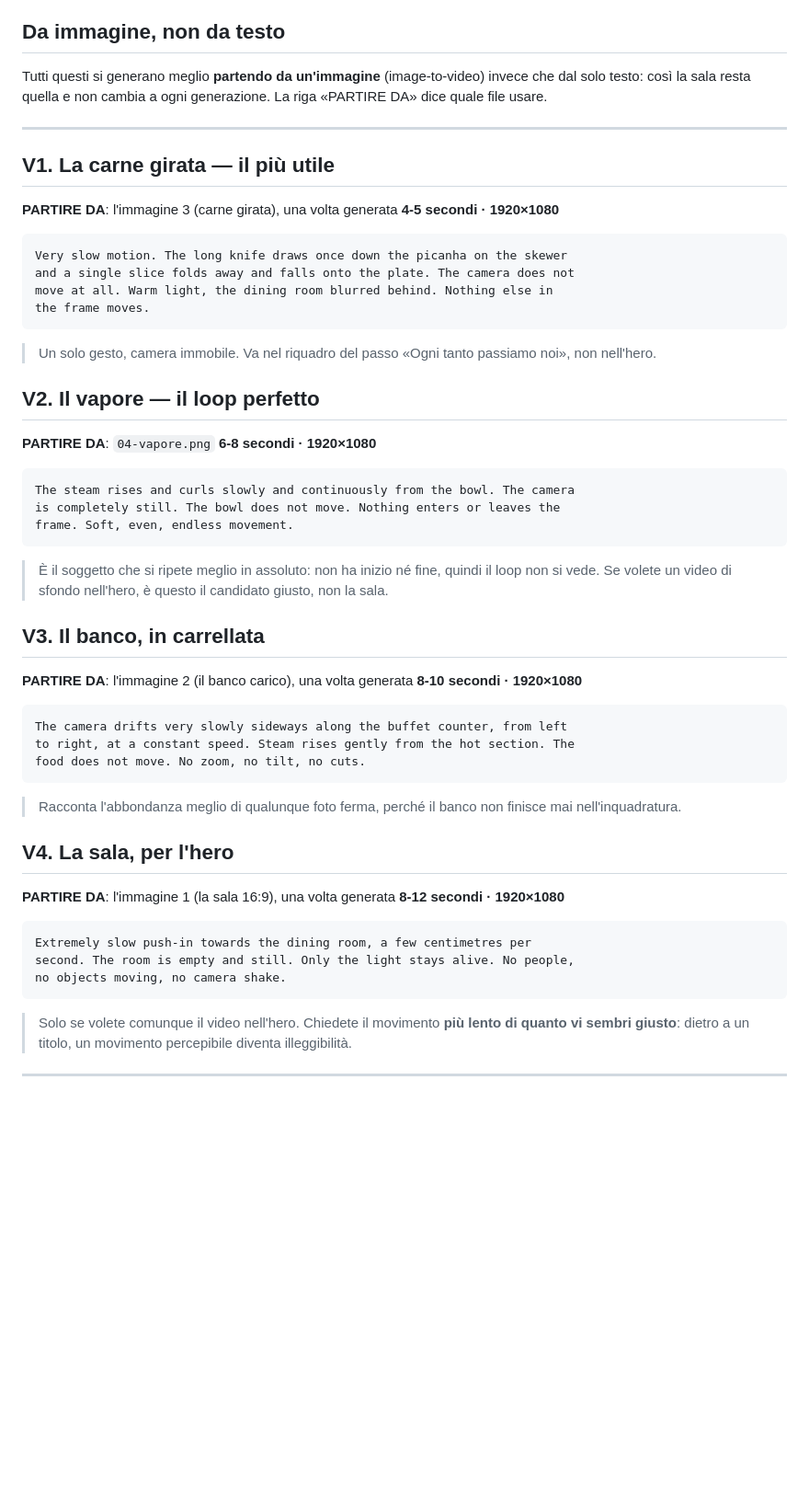
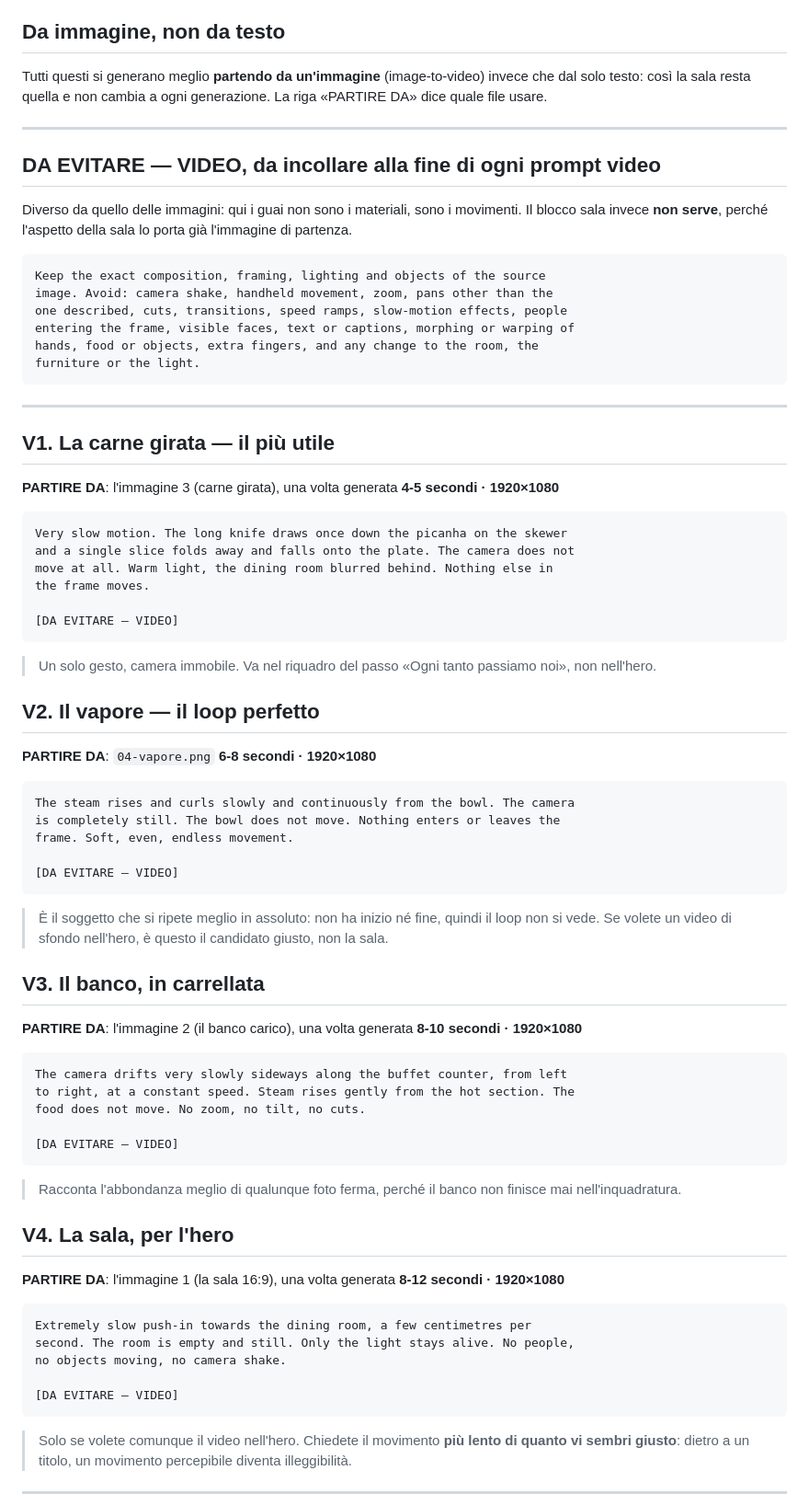
Before and after one commit to YouMei2/site-xsapori, a Markdown page: PROMPT-IMMAGINI.md, the part around the change. Shown at 92% size. GitHub-like rendering; blank space fills up the shorter version.

Commit message:
Mancava il blocco "da evitare" nei prompt video
Nei sette prompt immagine avevo insistito sul blocco da incollare sempre
in fondo, e poi nei quattro video non l'avevo messo: incoerenza mia.

Il blocco per i video e' diverso da quello delle immagini, perche' li' i
guai non sono i materiali ma i movimenti — camera che trema, zoom,
stacchi, dita che si moltiplicano, la stanza che cambia fra un fotogramma
e l'altro. In piu' chiede esplicitamente di tenere l'inquadratura
dell'immagine di partenza, che e' la deriva tipica dell'image-to-video.

Il blocco sala invece nei video non serve: l'aspetto della stanza lo
porta gia' l'immagine da cui si parte.

Ora tutti gli undici prompt hanno i blocchi che gli competono: 7 immagini
con blocco sala e da evitare, 4 video con da evitare video.

Co-Authored-By: Claude Opus 5 <noreply@anthropic.com>

````diff
--- a/PROMPT-IMMAGINI.md
+++ b/PROMPT-IMMAGINI.md
@@ -296,6 +296,23 @@ generazione. La riga «PARTIRE DA» dice quale file usare.
 
 ---
 
+## DA EVITARE — VIDEO, da incollare alla fine di ogni prompt video
+
+Diverso da quello delle immagini: qui i guai non sono i materiali, sono i
+movimenti. Il blocco sala invece **non serve**, perché l'aspetto della sala
+lo porta già l'immagine di partenza.
+
+```
+Keep the exact composition, framing, lighting and objects of the source
+image. Avoid: camera shake, handheld movement, zoom, pans other than the
+one described, cuts, transitions, speed ramps, slow-motion effects, people
+entering the frame, visible faces, text or captions, morphing or warping of
+hands, food or objects, extra fingers, and any change to the room, the
+furniture or the light.
+```
+
+---
+
 ## V1. La carne girata — il più utile
 
 **PARTIRE DA**: l'immagine 3 (carne girata), una volta generata
@@ -306,6 +323,8 @@ Very slow motion. The long knife draws once down the picanha on the skewer
 and a single slice folds away and falls onto the plate. The camera does not
 move at all. Warm light, the dining room blurred behind. Nothing else in
 the frame moves.
+
+[DA EVITARE — VIDEO]
 ```
 
 > Un solo gesto, camera immobile. Va nel riquadro del passo «Ogni tanto
@@ -320,6 +339,8 @@ the frame moves.
 The steam rises and curls slowly and continuously from the bowl. The camera
 is completely still. The bowl does not move. Nothing enters or leaves the
 frame. Soft, even, endless movement.
+
+[DA EVITARE — VIDEO]
 ```
 
 > È il soggetto che si ripete meglio in assoluto: non ha inizio né fine,
@@ -335,6 +356,8 @@ frame. Soft, even, endless movement.
 The camera drifts very slowly sideways along the buffet counter, from left
 to right, at a constant speed. Steam rises gently from the hot section. The
 food does not move. No zoom, no tilt, no cuts.
+
+[DA EVITARE — VIDEO]
 ```
 
 > Racconta l'abbondanza meglio di qualunque foto ferma, perché il banco
@@ -349,6 +372,8 @@ food does not move. No zoom, no tilt, no cuts.
 Extremely slow push-in towards the dining room, a few centimetres per
 second. The room is empty and still. Only the light stays alive. No people,
 no objects moving, no camera shake.
+
+[DA EVITARE — VIDEO]
 ```
 
 > Solo se volete comunque il video nell'hero. Chiedete il movimento **più
````
